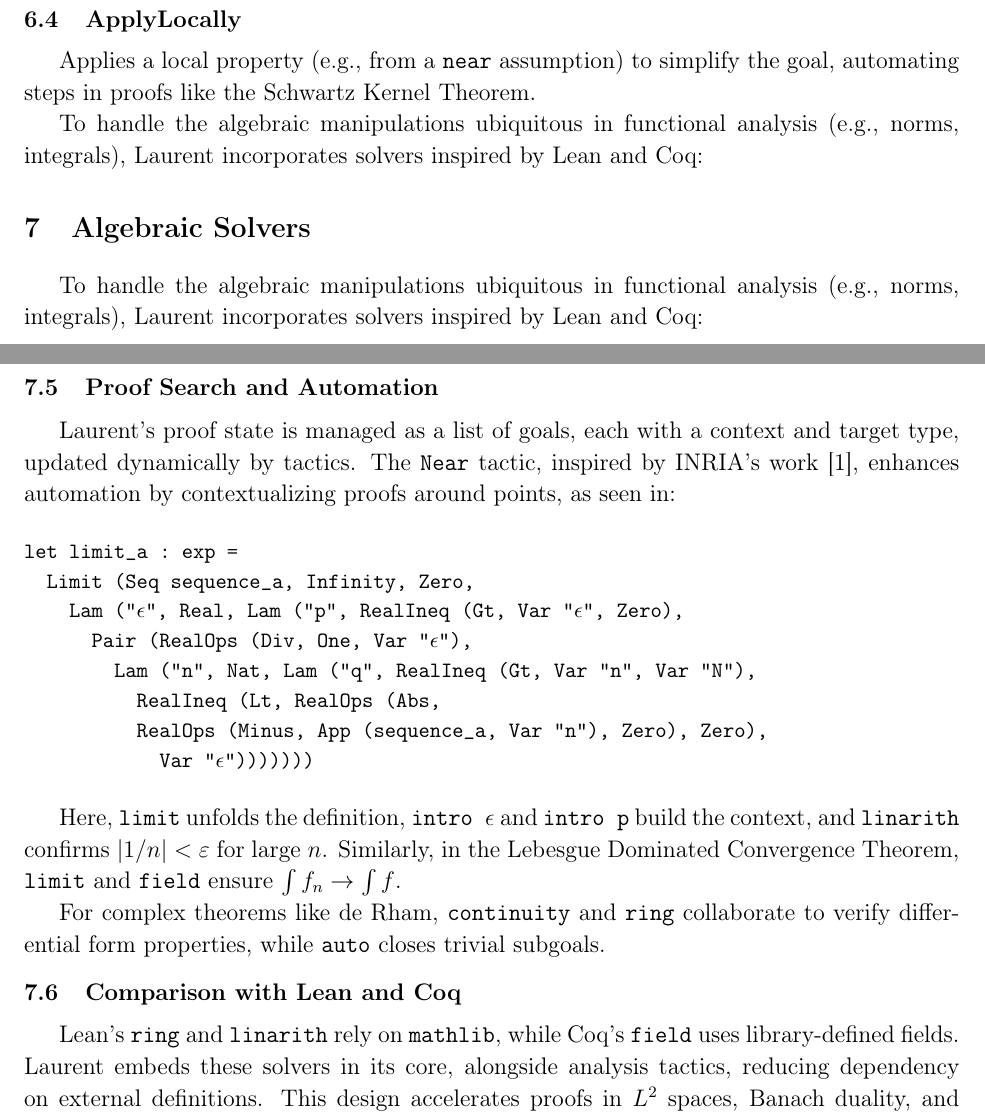
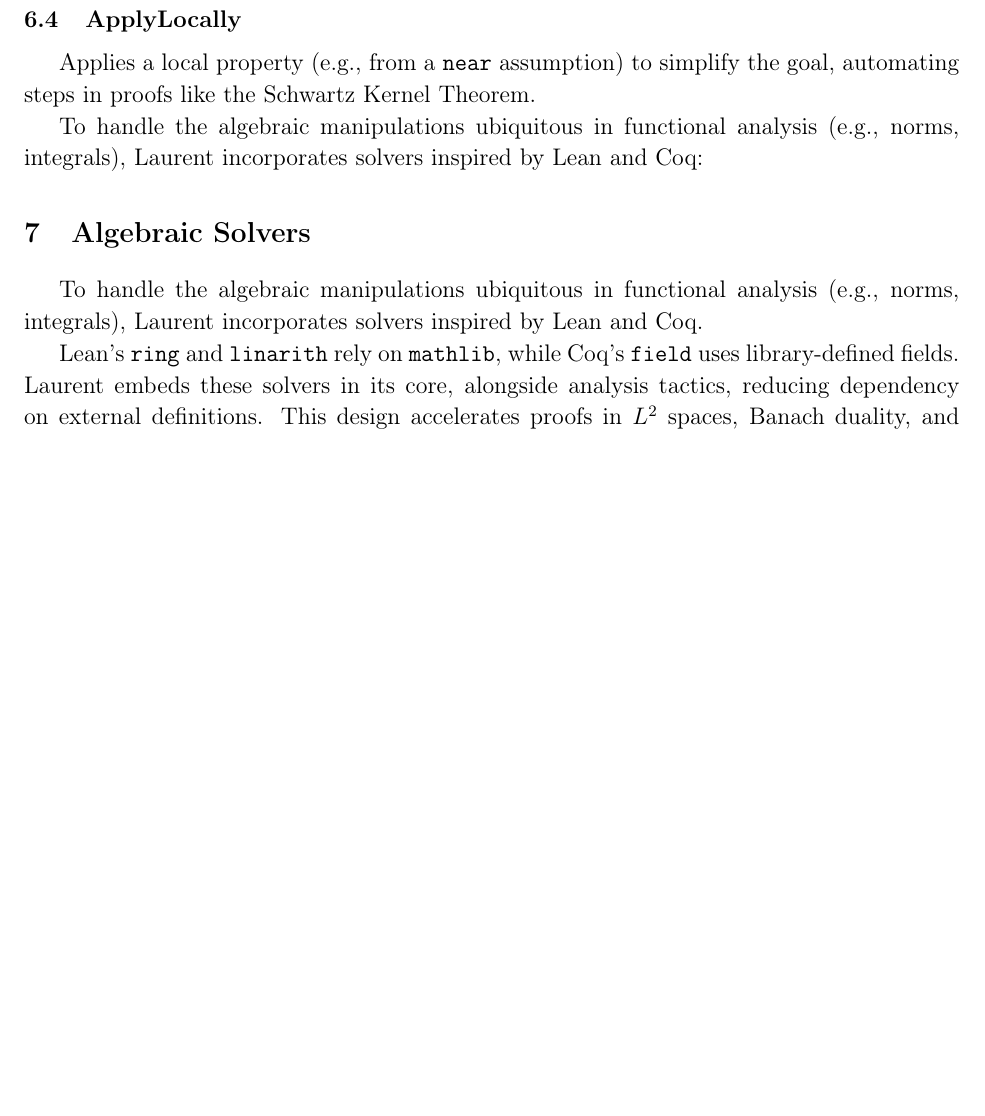
Before and after one commit to groupoid/laurent, a LaTeX document (doc/laurent.tex): two parts of pages 8 and 9 of 10 before the commit and part of page 8 of 10 after it, the two joined at a grey line, cut so that both start at the same text, the shorter picture padded with empty space. Compiled offline with pdfLaTeX.

Commit message:
restructure tactics

```diff
--- a/doc/laurent.tex
+++ b/doc/laurent.tex
@@ -389,8 +389,14 @@ Laurent incorporates solvers inspired by Lean and Coq:
 
 To handle the algebraic manipulations ubiquitous in functional
 analysis (e.g., norms, integrals), Laurent incorporates solvers
-inspired by Lean and Coq:
+inspired by Lean and Coq.
 
+Lean’s \texttt{ring} and \texttt{linarith} rely on \texttt{mathlib},
+while Coq’s \texttt{field} uses library-defined fields. Laurent embeds
+these solvers in its core, alongside analysis tactics, reducing dependency
+on external definitions. This design accelerates proofs in $L^2$ spaces,
+Banach duality, and distribution theory, aligning with the needs of a
+mathematical audience exploring frontier research in computational analysis.
 
 \subsection{Ring}
 
@@ -425,40 +431,6 @@ Handles linear arithmetic inequalities. In the Banach-Steinhaus Theorem, it prov
 \]
 by resolving linear constraints over $\mathbb{R}$, integrating seamlessly with \texttt{RealIneq} backed by Z3 SMT solver (morally correct for inequalities).
 
-\subsection{Proof Search and Automation}
-Laurent’s proof state is managed as a list of goals, each with a context
-and target type, updated dynamically by tactics. The \texttt{Near} tactic,
-inspired by INRIA’s work \cite{af18}, enhances automation by contextualizing
-proofs around points, as seen in:
-
-\begin{verbatim}
-let limit_a : exp =
-  Limit (Seq sequence_a, Infinity, Zero,
-    Lam ("ε", Real, Lam ("p", RealIneq (Gt, Var "ε", Zero),
-      Pair (RealOps (Div, One, Var "ε"),
-        Lam ("n", Nat, Lam ("q", RealIneq (Gt, Var "n", Var "N"),
-          RealIneq (Lt, RealOps (Abs,
-          RealOps (Minus, App (sequence_a, Var "n"), Zero), Zero),
-            Var "ε")))))))
-\end{verbatim}
-
-Here, \texttt{limit} unfolds the definition, \texttt{intro ε} and \texttt{intro p}
-build the context, and \texttt{linarith} confirms $|1/n| < \varepsilon$ for
-large $n$. Similarly, in the Lebesgue Dominated Convergence Theorem,
-\texttt{limit} and \texttt{field} ensure $\int f_n \to \int f$.
-
-For complex theorems like de Rham, \texttt{continuity} and \texttt{ring}
-collaborate to verify differential form properties, while \texttt{auto}
-closes trivial subgoals.
-
-\subsection{Comparison with Lean and Coq}
-Lean’s \texttt{ring} and \texttt{linarith} rely on \texttt{mathlib},
-while Coq’s \texttt{field} uses library-defined fields. Laurent embeds
-these solvers in its core, alongside analysis tactics, reducing dependency
-on external definitions. This design accelerates proofs in $L^2$ spaces,
-Banach duality, and distribution theory, aligning with the needs of a
-mathematical audience exploring frontier research in computational analysis.
-
 \section{Discussion and Future Directions}
 Laurent has built-in primitives for streamline proofs in measure theory, integration, and $L^2$ spaces,
 while its tactics language ensures flexibility. Compared to Lean’s library-heavy approach
```
Also changed, not shown: doc/laurent.pdf, doc/laurent.tex (11 more changed lines).
